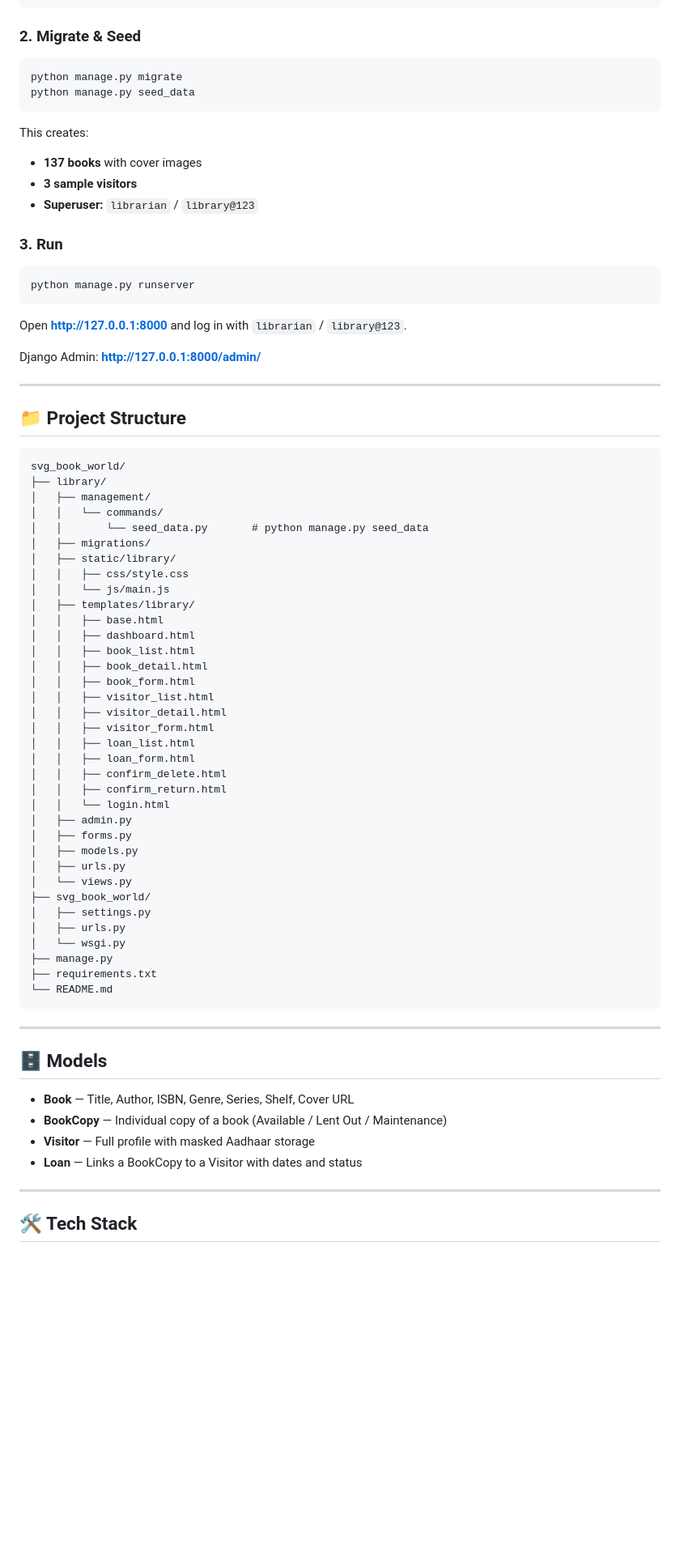
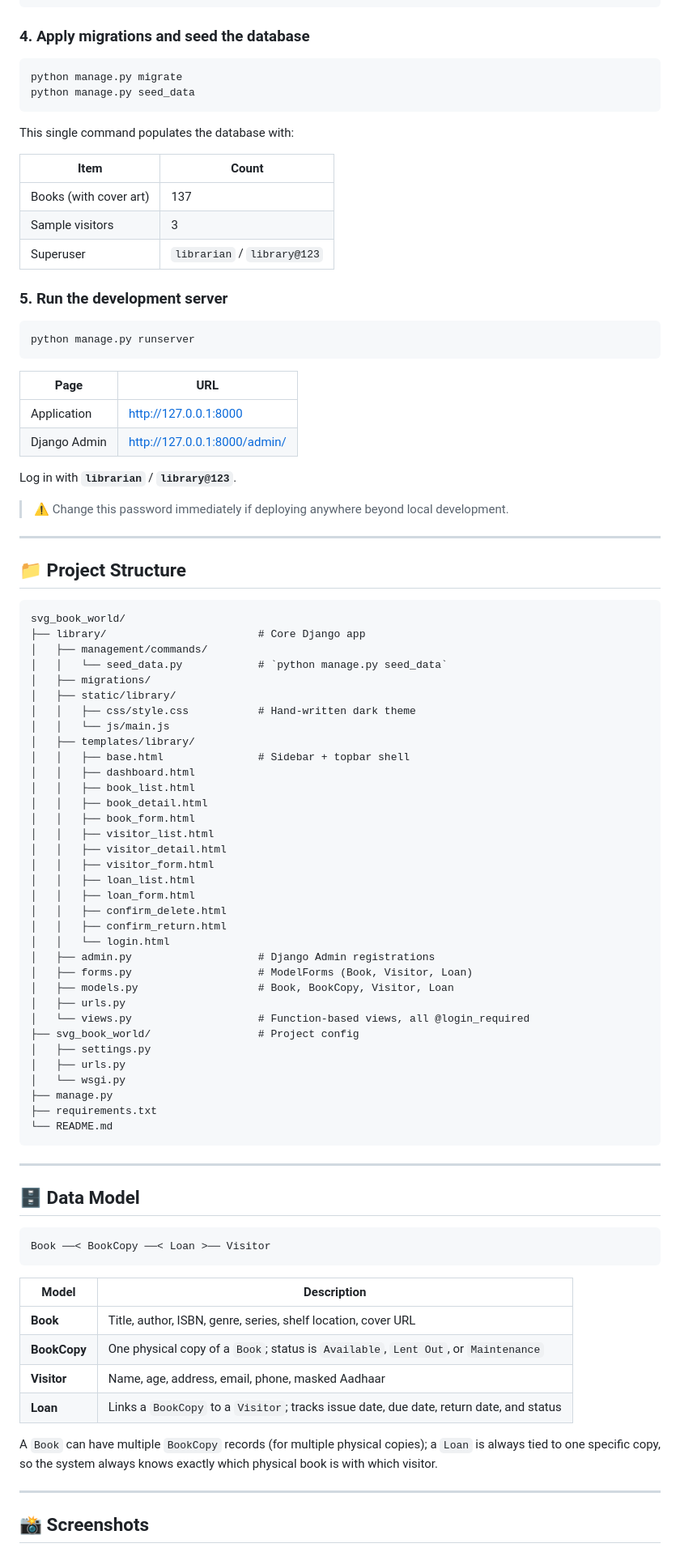
Before and after one commit to Suryaa-k/Library-Management-System, a Markdown page: README.md, the part around one of its changes. Shown at 81% size. Drawn GitHub-style; blank space fills up the shorter version.

Commit message:
Revise README for clarity and additional details
Updated README to enhance project overview and features.

````diff
--- a/README.md
+++ b/README.md
@@ -28,27 +95,35 @@ source venv/bin/activate        # Windows: venv\Scripts\activate
 pip install -r requirements.txt
 ```
 
-### 2. Migrate & Seed
+### 4. Apply migrations and seed the database
 
 ```bash
 python manage.py migrate
 python manage.py seed_data
 ```
 
-This creates:
-- **137 books** with cover images
-- **3 sample visitors**
-- **Superuser:** `librarian` / `library@123`
+This single command populates the database with:
 
-### 3. Run
+| Item | Count |
+|---|---|
+| Books (with cover art) | 137 |
+| Sample visitors | 3 |
+| Superuser | `librarian` / `library@123` |
+
+### 5. Run the development server
 
 ```bash
 python manage.py runserver
 ```
 
-Open **http://127.0.0.1:8000** and log in with `librarian` / `library@123`.
+| Page | URL |
+|---|---|
+| Application | http://127.0.0.1:8000 |
+| Django Admin | http://127.0.0.1:8000/admin/ |
 
-Django Admin: **http://127.0.0.1:8000/admin/**
+Log in with **`librarian`** / **`library@123`**.
+
+> ⚠️ Change this password immediately if deploying anywhere beyond local development.
 
 ---
 
@@ -56,16 +131,15 @@ Django Admin: **http://127.0.0.1:8000/admin/**
 
 ```
 svg_book_world/
-├── library/
-│   ├── management/
-│   │   └── commands/
-│   │       └── seed_data.py       # python manage.py seed_data
+├── library/                        # Core Django app
+│   ├── management/commands/
+│   │   └── seed_data.py            # `python manage.py seed_data`
 │   ├── migrations/
 │   ├── static/library/
-│   │   ├── css/style.css
+│   │   ├── css/style.css           # Hand-written dark theme
 │   │   └── js/main.js
 │   ├── templates/library/
-│   │   ├── base.html
+│   │   ├── base.html               # Sidebar + topbar shell
 │   │   ├── dashboard.html
 │   │   ├── book_list.html
 │   │   ├── book_detail.html
@@ -78,12 +152,12 @@ svg_book_world/
 │   │   ├── confirm_delete.html
 │   │   ├── confirm_return.html
 │   │   └── login.html
-│   ├── admin.py
-│   ├── forms.py
-│   ├── models.py
+│   ├── admin.py                    # Django Admin registrations
+│   ├── forms.py                    # ModelForms (Book, Visitor, Loan)
+│   ├── models.py                   # Book, BookCopy, Visitor, Loan
 │   ├── urls.py
-│   └── views.py
-├── svg_book_world/
+│   └── views.py                    # Function-based views, all @login_required
+├── svg_book_world/                 # Project config
 │   ├── settings.py
 │   ├── urls.py
 │   └── wsgi.py
@@ -94,14 +168,22 @@ svg_book_world/
 
 ---
 
-## 🗄️ Models
+## 🗄 Data Model
 
-- **Book** — Title, Author, ISBN, Genre, Series, Shelf, Cover URL
-- **BookCopy** — Individual copy of a book (Available / Lent Out / Maintenance)
-- **Visitor** — Full profile with masked Aadhaar storage
-- **Loan** — Links a BookCopy to a Visitor with dates and status
+```
+Book ──< BookCopy ──< Loan >── Visitor
+```
+
+| Model | Description |
+|---|---|
+| **Book** | Title, author, ISBN, genre, series, shelf location, cover URL |
+| **BookCopy** | One physical copy of a `Book`; status is `Available`, `Lent Out`, or `Maintenance` |
+| **Visitor** | Name, age, address, email, phone, masked Aadhaar |
+| **Loan** | Links a `BookCopy` to a `Visitor`; tracks issue date, due date, return date, and status |
+
+A `Book` can have multiple `BookCopy` records (for multiple physical copies); a `Loan` is always tied to one specific copy, so the system always knows exactly which physical book is with which visitor.
 
 ---
 
-## 🛠️ Tech Stack
+## 📸 Screenshots
 
````
Also changed, not shown: other parts of README.md (+127 -24 lines).
